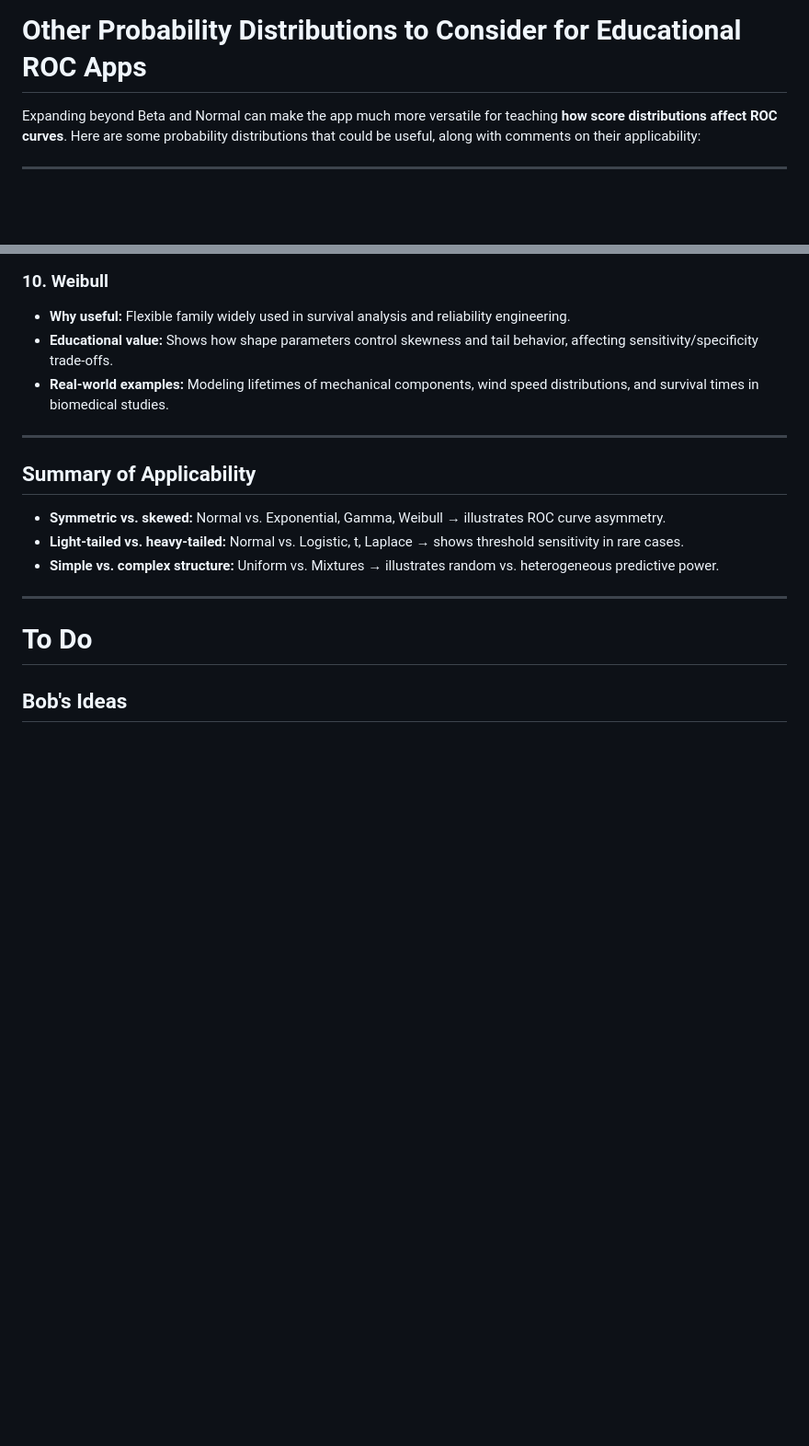
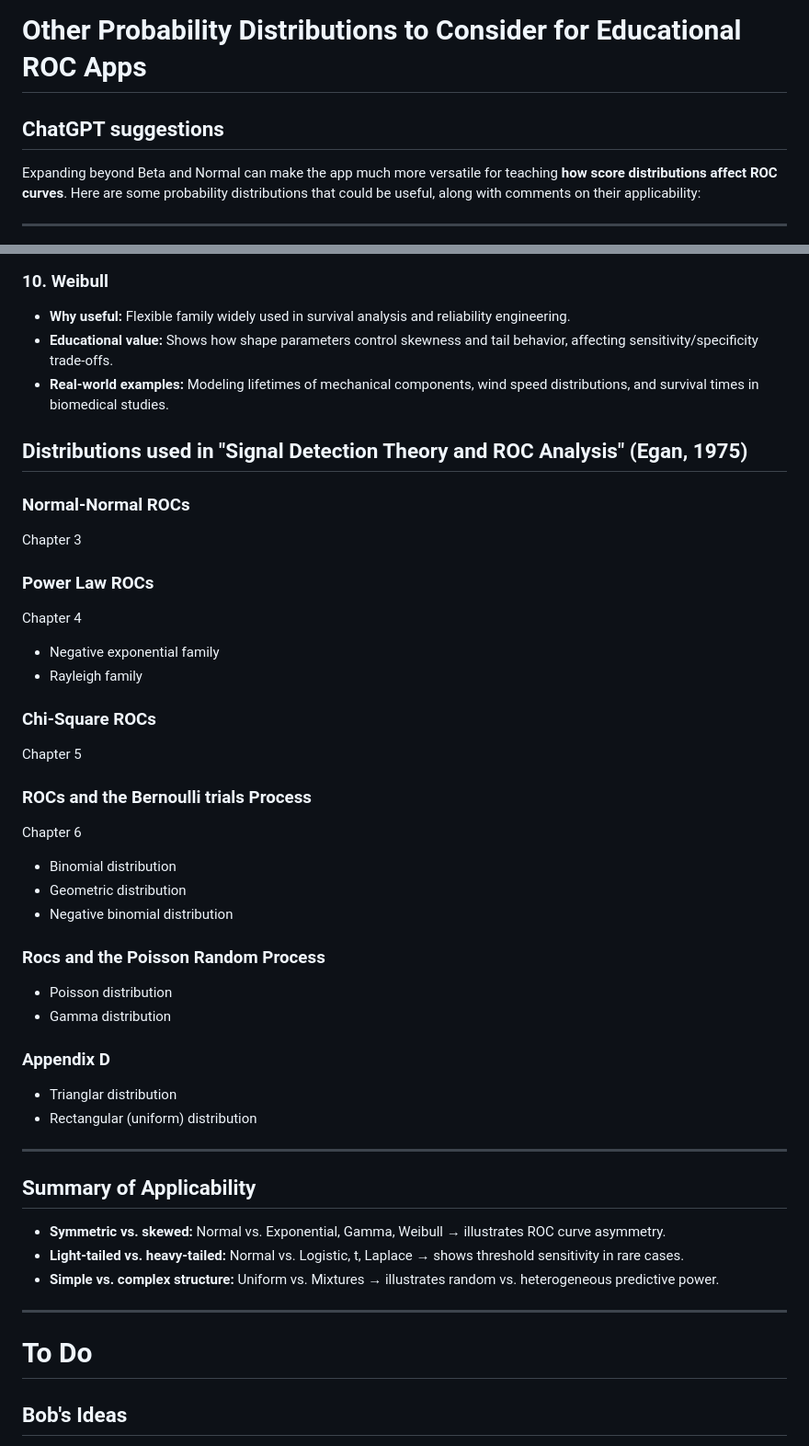
Before and after one commit to rmhorton/ROC_curves, a Markdown page: multi_distribution_roc_discussion.md, 2 parts joined by grey strips. Shown at 92% size. Drawn GitHub-style; blank space fills up the shorter version.

Commit message:
Added distributions used in Egan 1975

```diff
--- a/multi_distribution_roc_discussion.md
+++ b/multi_distribution_roc_discussion.md
@@ -1,4 +1,6 @@
 # Other Probability Distributions to Consider for Educational ROC Apps
+
+## ChatGPT suggestions
 
 Expanding beyond Beta and Normal can make the app much more versatile for teaching **how score distributions affect ROC curves**. Here are some probability distributions that could be useful, along with comments on their applicability:
 
@@ -63,6 +65,38 @@ Expanding beyond Beta and Normal can make the app much more versatile for teachi
 * **Why useful:** Flexible family widely used in survival analysis and reliability engineering.
 * **Educational value:** Shows how shape parameters control skewness and tail behavior, affecting sensitivity/specificity trade-offs.
 * **Real-world examples:** Modeling lifetimes of mechanical components, wind speed distributions, and survival times in biomedical studies.
+
+
+## Distributions used in "Signal Detection Theory and ROC Analysis" (Egan, 1975)
+
+### Normal-Normal ROCs
+Chapter 3
+
+### Power Law ROCs
+Chapter 4
+
+* Negative exponential family
+* Rayleigh family
+
+### Chi-Square ROCs
+Chapter 5
+
+### ROCs and the Bernoulli trials Process
+Chapter 6
+
+* Binomial distribution
+* Geometric distribution
+* Negative binomial distribution
+
+### Rocs and the Poisson Random Process
+
+* Poisson distribution
+* Gamma distribution
+
+### Appendix D
+
+* Trianglar distribution
+* Rectangular (uniform) distribution
 
 ---
 
```
